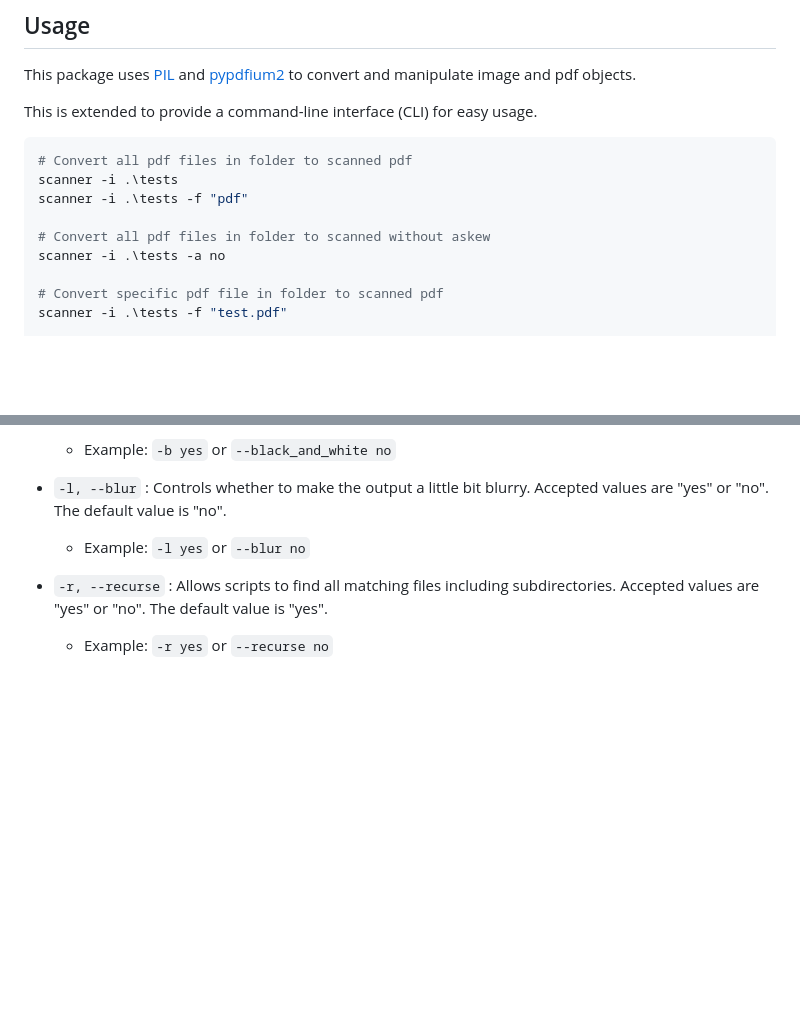
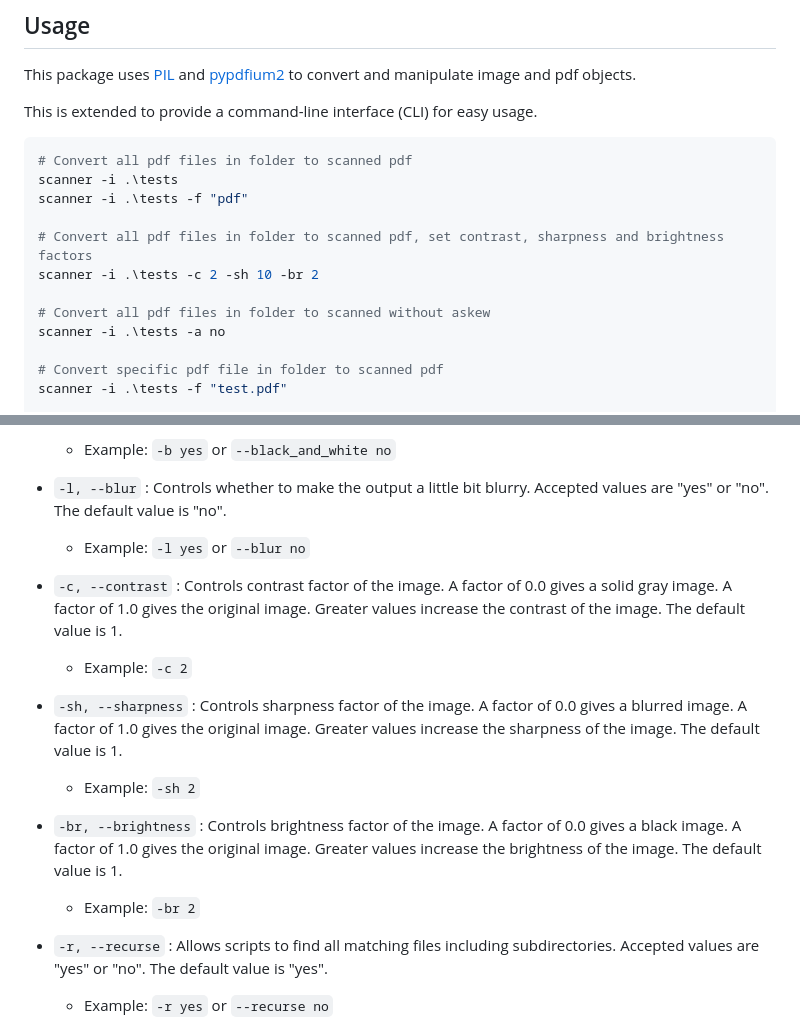
Before and after one commit to navchandar/look-like-scanned, a Markdown page: README.md, 2 parts joined by grey strips. Rendered like a GitHub page; blank space fills up the shorter version.

Commit message:
update the readme file with examples

```diff
--- a/README.md
+++ b/README.md
@@ -53,6 +53,9 @@ This is extended to provide a command-line interface (CLI) for easy usage.
 scanner -i .\tests
 scanner -i .\tests -f "pdf"
 
+# Convert all pdf files in folder to scanned pdf, set contrast, sharpness and brightness factors
+scanner -i .\tests -c 2 -sh 10 -br 2
+
 # Convert all pdf files in folder to scanned without askew
 scanner -i .\tests -a no
 
@@ -107,6 +110,15 @@ These are the command-line arguments accepted:
 - `-l, --blur` : Controls whether to make the output a little bit blurry. Accepted values are "yes" or "no". The default value is "no".
     - Example: `-l yes` or `--blur no`
 
+- `-c, --contrast` : Controls contrast factor of the image. A factor of 0.0 gives a solid gray image. A factor of 1.0 gives the original image. Greater values increase the contrast of the image. The default value is 1.
+    - Example: `-c 2`
+
+- `-sh, --sharpness` : Controls sharpness factor of the image. A factor of 0.0 gives a blurred image. A factor of 1.0 gives the original image. Greater values increase the sharpness of the image. The default value is 1.
+    - Example: `-sh 2`
+
+- `-br, --brightness` : Controls brightness factor of the image. A factor of 0.0 gives a black image. A factor of 1.0 gives the original image. Greater values increase the brightness of the image. The default value is 1.
+    - Example: `-br 2`
+
 - `-r, --recurse` : Allows scripts to find all matching files including subdirectories. Accepted values are "yes" or "no". The default value is "yes".
     - Example: `-r yes` or `--recurse no`
 
```
